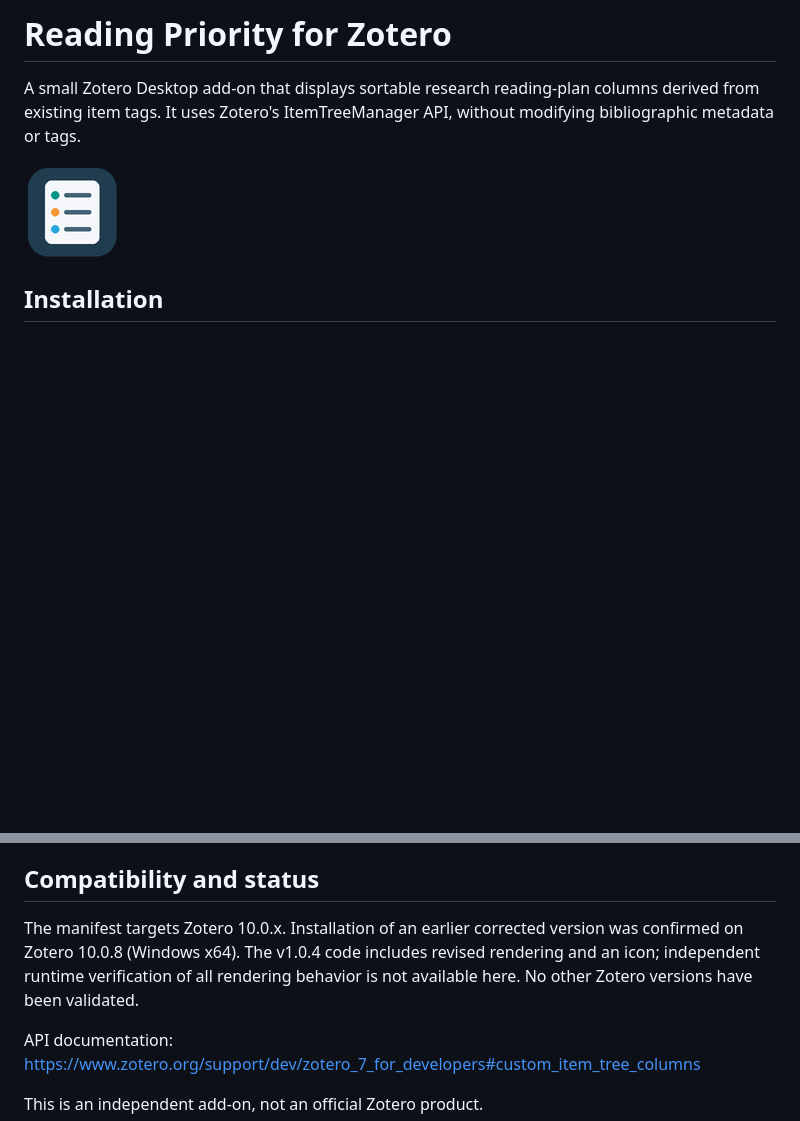
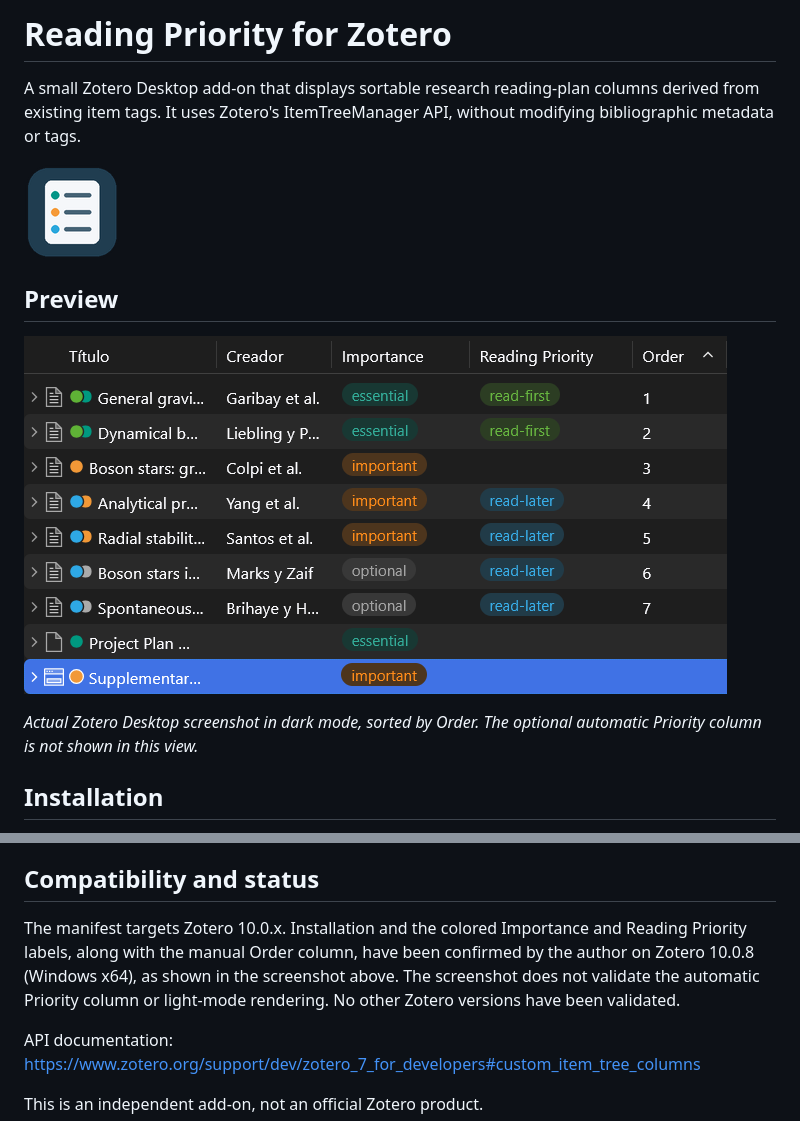
Before and after one commit to physedu/zotero-reading-priority, a Markdown page: README.md, 2 parts joined by grey strips. Drawn GitHub-style; pictures changed too: docs/screenshots/preview.png (added); blank space fills up the shorter version.

Commit message:
Add real Zotero screenshot to README

```diff
--- a/README.md
+++ b/README.md
@@ -3,6 +3,12 @@
 A small Zotero Desktop add-on that displays sortable research reading-plan columns derived from existing item tags. It uses Zotero's ItemTreeManager API, without modifying bibliographic metadata or tags.
 
 ![Plugin icon](icons/icon-96.png)
+
+## Preview
+
+![Reading Priority for Zotero showing color-coded importance, reading priority, and numeric reading order in the desktop library](docs/screenshots/preview.png)
+
+*Actual Zotero Desktop screenshot in dark mode, sorted by Order. The optional automatic Priority column is not shown in this view.*
 
 ## Installation
 
@@ -34,7 +40,7 @@ Run `python build.py` from the repository root (Python 3, no dependencies). This
 
 ## Compatibility and status
 
-The manifest targets Zotero 10.0.x. Installation of an earlier corrected version was confirmed on Zotero 10.0.8 (Windows x64). The v1.0.4 code includes revised rendering and an icon; independent runtime verification of all rendering behavior is not available here. No other Zotero versions have been validated.
+The manifest targets Zotero 10.0.x. Installation and the colored Importance and Reading Priority labels, along with the manual Order column, have been confirmed by the author on Zotero 10.0.8 (Windows x64), as shown in the screenshot above. The screenshot does not validate the automatic Priority column or light-mode rendering. No other Zotero versions have been validated.
 
 API documentation: https://www.zotero.org/support/dev/zotero_7_for_developers#custom_item_tree_columns
 
```
